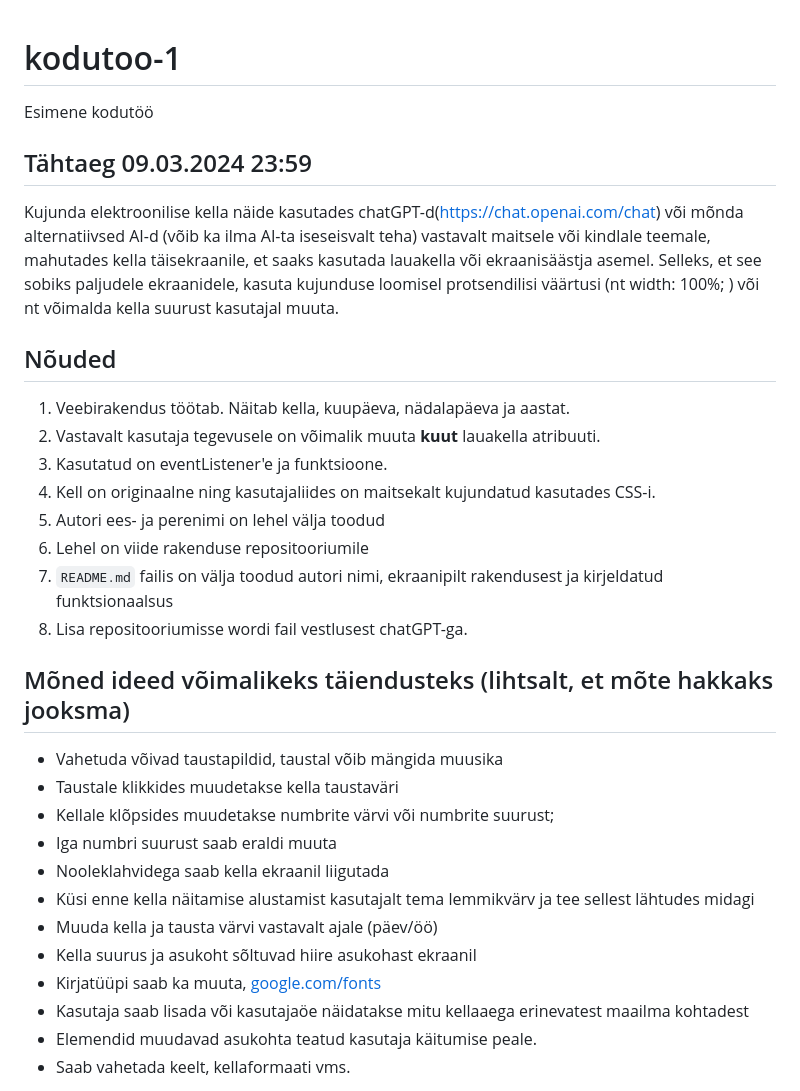
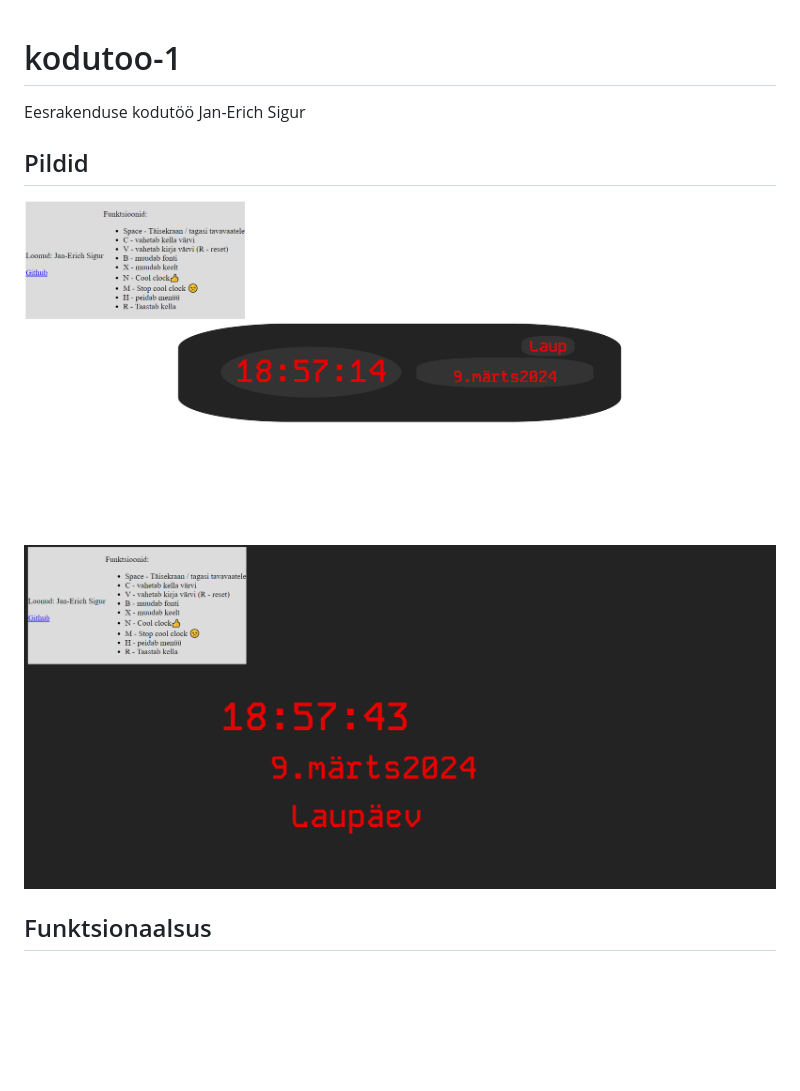
Before and after one commit to eesrakendused-2024/kodutoo-1, a Markdown page: README.md, the part around one of its changes. Rendered like a GitHub page; pictures changed too: image-1.png (added), image.png (added); blank space fills up the shorter version.

Commit message:
Kodutöö tehtud
Kodutöö on tehtud. Readme fail loodud, ekraanitõmmised tehtud. Kell töötab. Kella funktsioonid töötavad.

```diff
--- a/README.md
+++ b/README.md
@@ -1,35 +1,11 @@
 # kodutoo-1
-Esimene kodutöö
 
-## Tähtaeg 09.03.2024 23:59
+Eesrakenduse kodutöö Jan-Erich Sigur
 
-Kujunda elektroonilise kella näide kasutades chatGPT-d(https://chat.openai.com/chat) või mõnda alternatiivsed AI-d (võib ka ilma AI-ta iseseisvalt teha) vastavalt maitsele või kindlale teemale, mahutades kella täisekraanile, et saaks kasutada lauakella või ekraanisäästja asemel. Selleks, et see sobiks paljudele ekraanidele, kasuta kujunduse loomisel protsendilisi väärtusi (nt width: 100%; ) või nt võimalda kella suurust kasutajal muuta.
+## Pildid
 
+![Esimene pilt, väike kell](image.png)
+![Teine pilt, Täisekraanil](image-1.png)
 
-## Nõuded
+## Funktsionaalsus
 
-1. Veebirakendus töötab. Näitab kella, kuupäeva, nädalapäeva ja aastat.
-1. Vastavalt kasutaja tegevusele on võimalik muuta **kuut** lauakella atribuuti.
-1. Kasutatud on eventListener'e ja funktsioone.
-1. Kell on originaalne ning kasutajaliides on maitsekalt kujundatud kasutades CSS-i.
-1. Autori ees- ja perenimi on lehel välja toodud
-1. Lehel on viide rakenduse repositooriumile
-1. `README.md` failis on välja toodud autori nimi, ekraanipilt rakendusest ja kirjeldatud funktsionaalsus
-1. Lisa repositooriumisse wordi fail vestlusest chatGPT-ga.
-
-## Mõned ideed võimalikeks täiendusteks (lihtsalt, et mõte hakkaks jooksma)
-
-* Vahetuda võivad taustapildid, taustal võib mängida muusika
-* Taustale klikkides muudetakse kella taustaväri
-* Kellale klõpsides muudetakse numbrite värvi või numbrite suurust;
-* Iga numbri suurust saab eraldi muuta
-* Nooleklahvidega saab kella ekraanil liigutada
-* Küsi enne kella näitamise alustamist kasutajalt tema lemmikvärv ja tee sellest lähtudes midagi
-* Muuda kella ja tausta värvi vastavalt ajale (päev/öö)
-* Kella suurus ja asukoht sõltuvad hiire asukohast ekraanil
-* Kirjatüüpi saab ka muuta, [google.com/fonts](https://www.google.com/fonts)
-* Kasutaja saab lisada või kasutajaöe näidatakse mitu kellaaega erinevatest maailma kohtadest
-* Elemendid muudavad asukohta teatud kasutaja käitumise peale.
-* Saab vahetada keelt, kellaformaati vms.
-
-
```
Also changed, not shown: other parts of README.md (+9 -58 lines), 4 other files.
